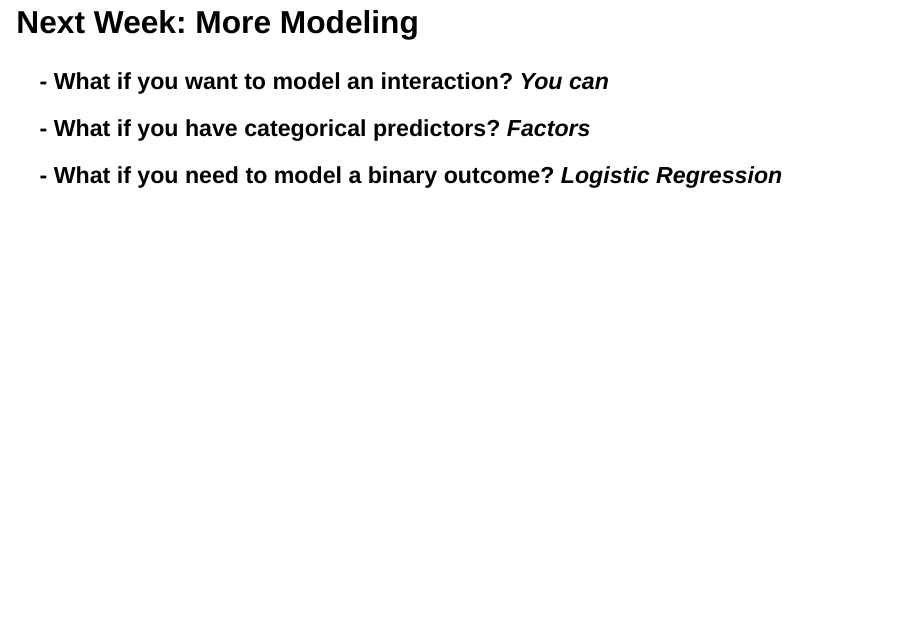
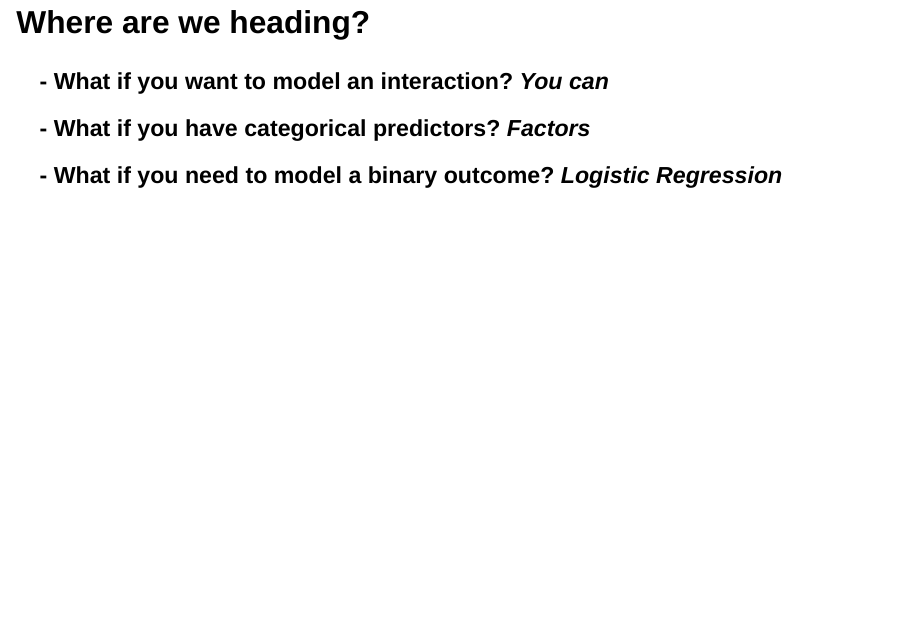
Before and after one commit to slkelly22/regression_modeling_workshop, a Quarto document (regression_modeling_week1.qmd): page 34 of 35. Rendered offline with R 4.5, knitr and Pandoc in place of Quarto, with nearby package versions; drawn as Slidy slides in place of the format the file asks for.

Commit message:
changed text

````diff
--- a/regression_modeling_week1.qmd
+++ b/regression_modeling_week1.qmd
@@ -266,7 +266,7 @@ car::outlierTest(model_gpa_anxiety_no_outlier)
 car::influenceIndexPlot(model_gpa_anxiety_no_outlier)
 ```
 
-## Next Week: More Modeling
+## Where are we heading?
 
 ### - What if you want to model an interaction? *You can*
 
````
Also changed, not shown: regression_modeling_week1.html.
